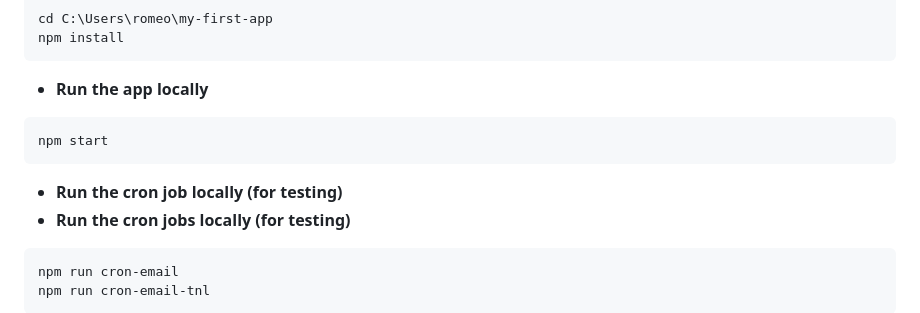
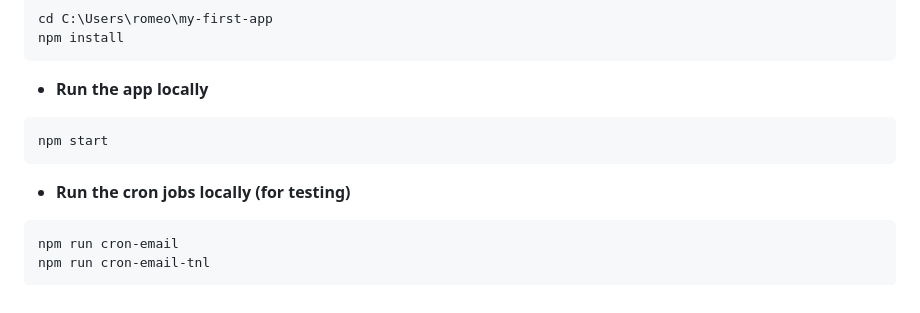
Before and after one commit to romeopestana/redfiniti-tracking, a Markdown page: PROJECT_DOCUMENTATION.md, the part around the change. Rendered like a GitHub page.

Commit message:
Remove duplicate local cron testing heading.
This cleans up repeated wording in the project documentation while preserving the current dual-cron testing commands.

Co-authored-by: Cursor <cursoragent@cursor.com>

````diff
--- a/PROJECT_DOCUMENTATION.md
+++ b/PROJECT_DOCUMENTATION.md
@@ -441,7 +441,6 @@ npm install
 npm start
 ```
 
-- **Run the cron job locally (for testing)**
 - **Run the cron jobs locally (for testing)**
 
 ```bash
````
